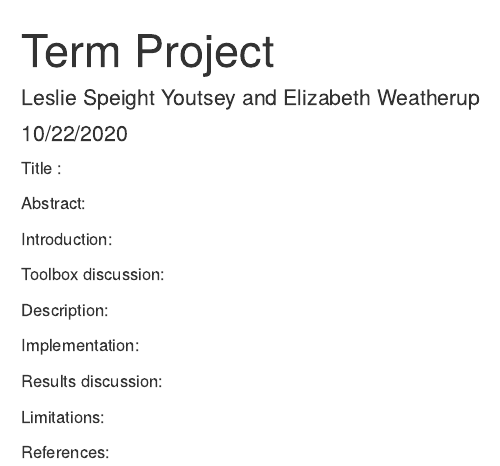
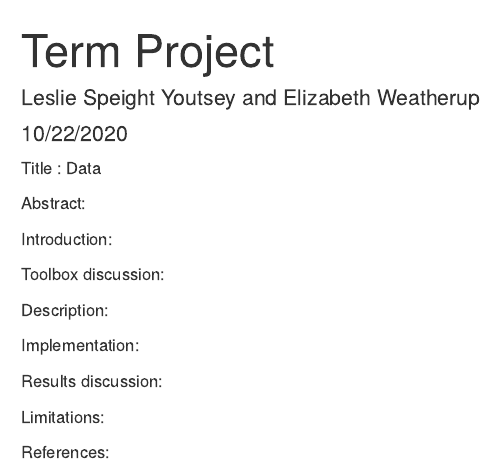
Before and after one commit to lgspeight/STATS-Project, an R Markdown document (Term_Project.Rmd): the page in a window 1100 px wide, from its top. Rendered offline with R 4.5, knitr and Pandoc, with nearby package versions.

Commit message:
First Pull Request
Attempting to pull

```diff
--- a/Term_Project.Rmd
+++ b/Term_Project.Rmd
@@ -5,7 +5,7 @@ date: "10/22/2020"
 output: html_document
 ---
 
-Title :
+Title : Data
 
 Abstract:
 
```
